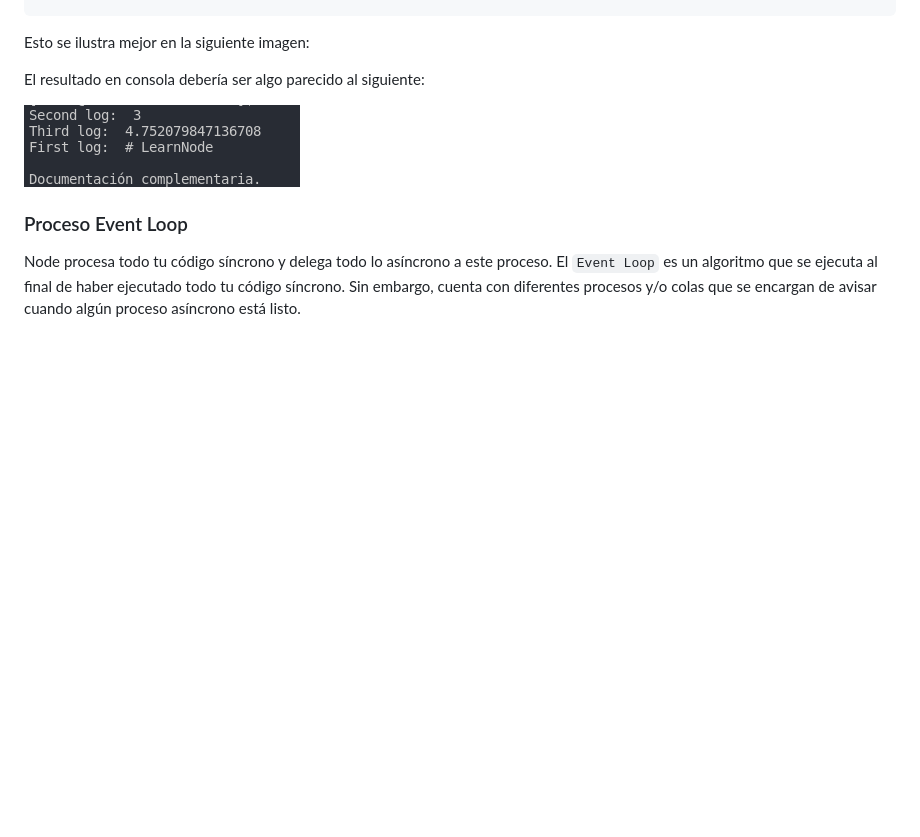
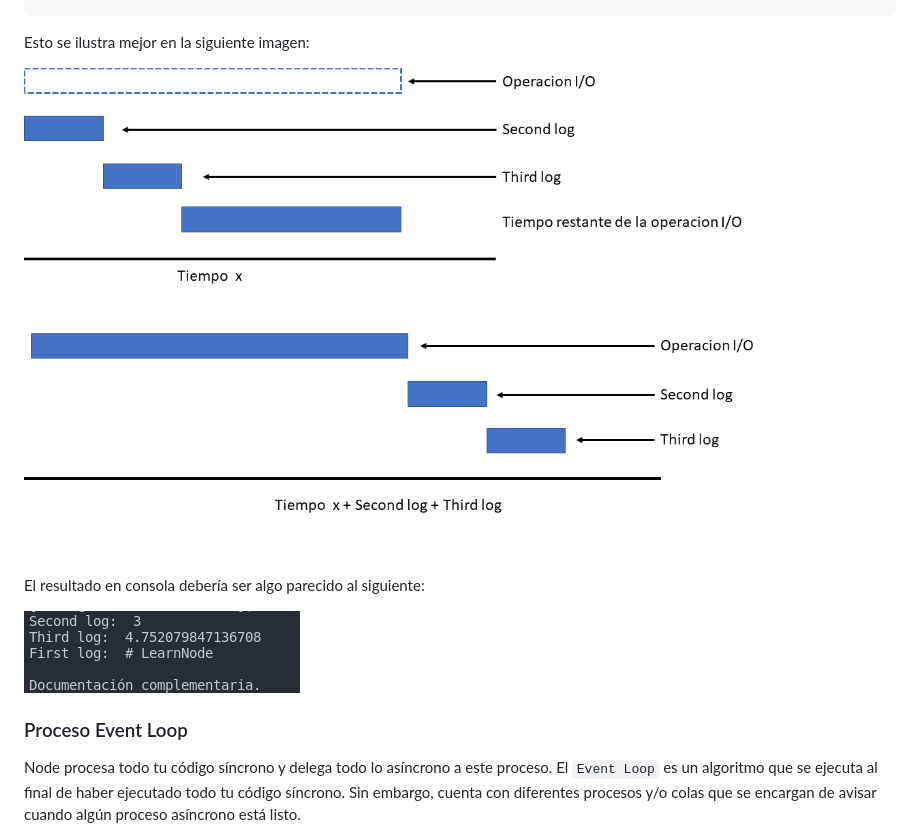
Before and after one commit to ADDR2/LearnNode, a Markdown page: Charla-1/README.md, the part around the change. GitHub-like rendering; pictures changed too: Charla-1/Non-Blocking-Chart.png (added); blank space fills up the shorter version.

Commit message:
Agregando grafica

```diff
--- a/Charla-1/README.md
+++ b/Charla-1/README.md
@@ -49,6 +49,7 @@ El código de arriba es un ejemplo de un proceso no bloqueante, pues el procesam
 
 Esto se ilustra mejor en la siguiente imagen:
 
+![Grafica](https://github.com/ADDR2/LearnNode/blob/charla-1/Charla-1/Non-Blocking-Chart.png?raw=true)
 
 El resultado en consola debería ser algo parecido al siguiente:
 
```
